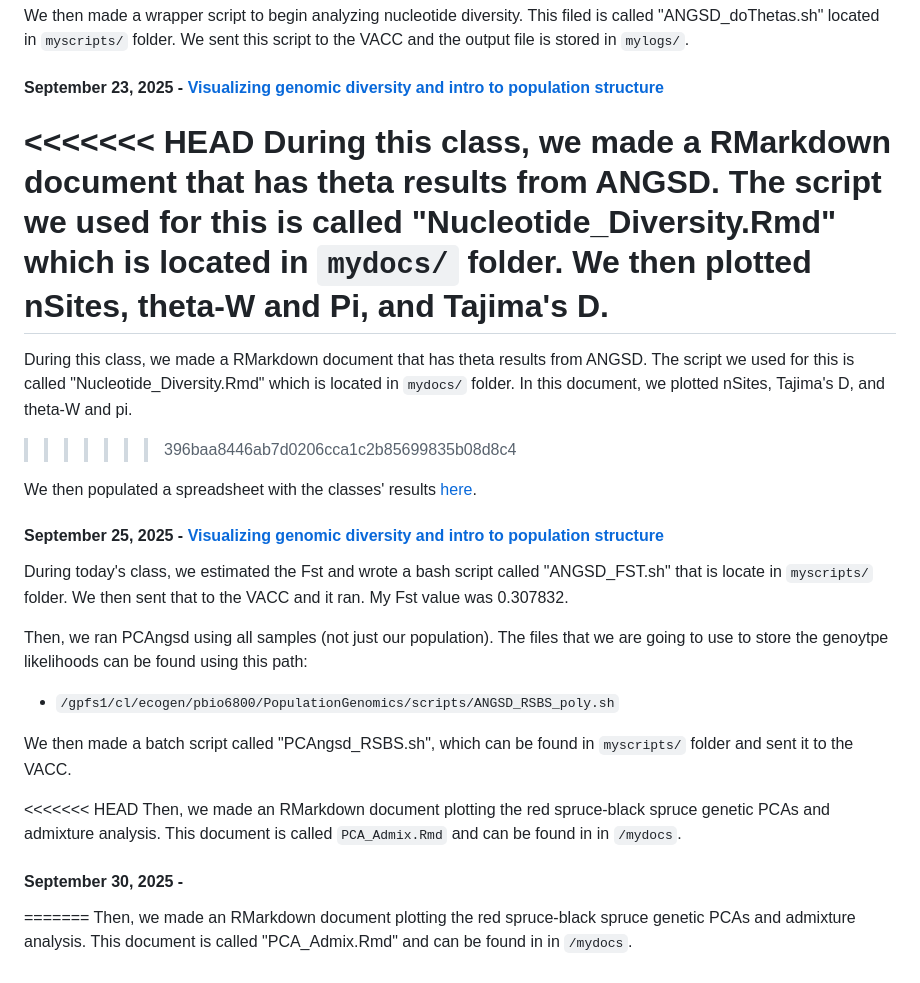
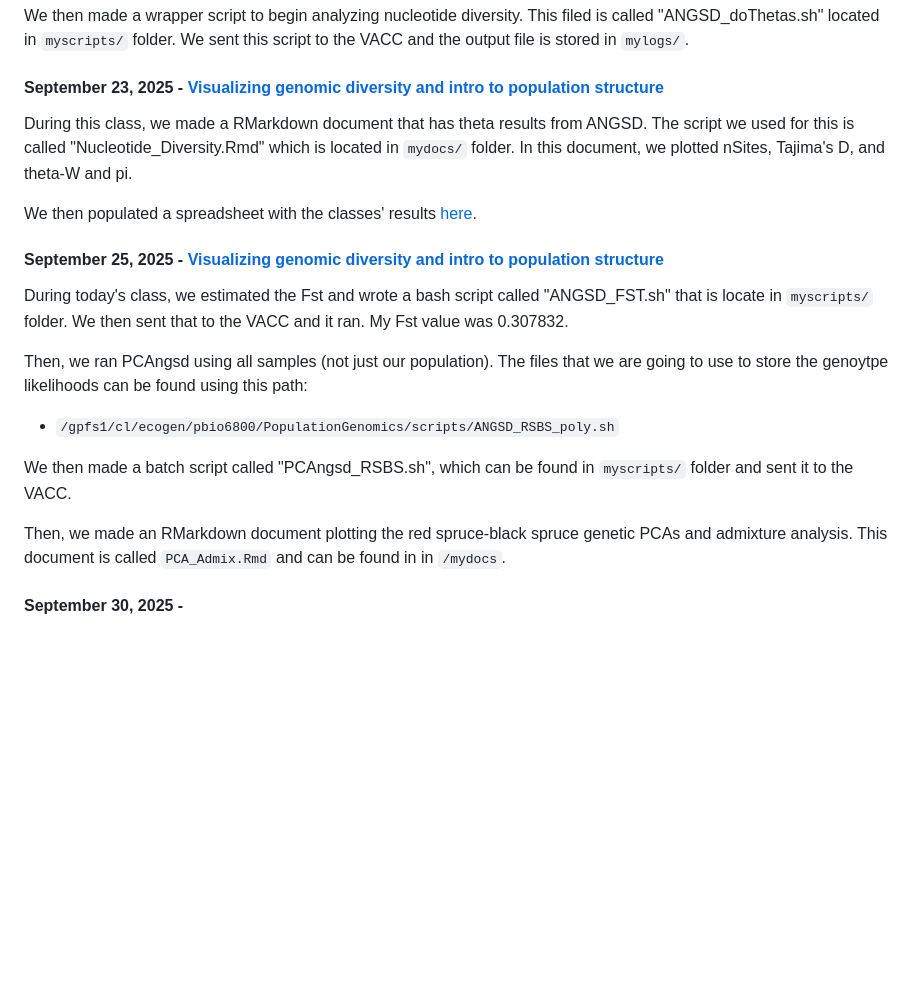
Before and after one commit to g-reijia/eco_genomics_2025, a Markdown page: population_genomics/popgen_notes.md, the part around the change. Rendered like a GitHub page; blank space fills up the shorter version.

Commit message:
popgen sept 30 notes update 2.0

```diff
--- a/population_genomics/popgen_notes.md
+++ b/population_genomics/popgen_notes.md
@@ -77,11 +77,7 @@ We then made a wrapper script to begin analyzing nucleotide diversity. This file
 
 #### September 23, 2025 - [Visualizing genomic diversity and intro to population structure](https://pespenilab.github.io/Ecological-Genomics/Fall2025/tutorials/EcoGen2025_PopGenomics5_PopStructure.html)
 
-<<<<<<< HEAD
-During this class, we made a RMarkdown document that has theta results from ANGSD. The script we used for this is called "Nucleotide_Diversity.Rmd" which is located in `mydocs/` folder. We then plotted nSites, theta-W and Pi, and Tajima's D.
-=======
 During this class, we made a RMarkdown document that has theta results from ANGSD. The script we used for this is called "Nucleotide_Diversity.Rmd" which is located in `mydocs/` folder. In this document, we plotted nSites, Tajima's D, and theta-W and pi.
->>>>>>> 396baa8446ab7d0206cca1c2b85699835b08d8c4
 
 We then populated a spreadsheet with the classes' results [here](https://docs.google.com/spreadsheets/d/1SLwhW3OgQiX2z1rxH-ske236NYxjDXCvUu0l8XFeS_w/edit?gid=0#gid=0).
 
@@ -95,9 +91,6 @@ Then, we ran PCAngsd using all samples (not just our population). The files that
 
 We then made a batch script called "PCAngsd_RSBS.sh", which can be found in `myscripts/` folder and sent it to the VACC.
 
-<<<<<<< HEAD
 Then, we made an RMarkdown document plotting the red spruce-black spruce genetic PCAs and admixture analysis. This document is called `PCA_Admix.Rmd` and can be found in in `/mydocs`.
 
 #### September 30, 2025 -
-=======
-Then, we made an RMarkdown document plotting the red spruce-black spruce genetic PCAs and admixture analysis. This document is called "PCA_Admix.Rmd" and can be found in in `/mydocs`.
```
